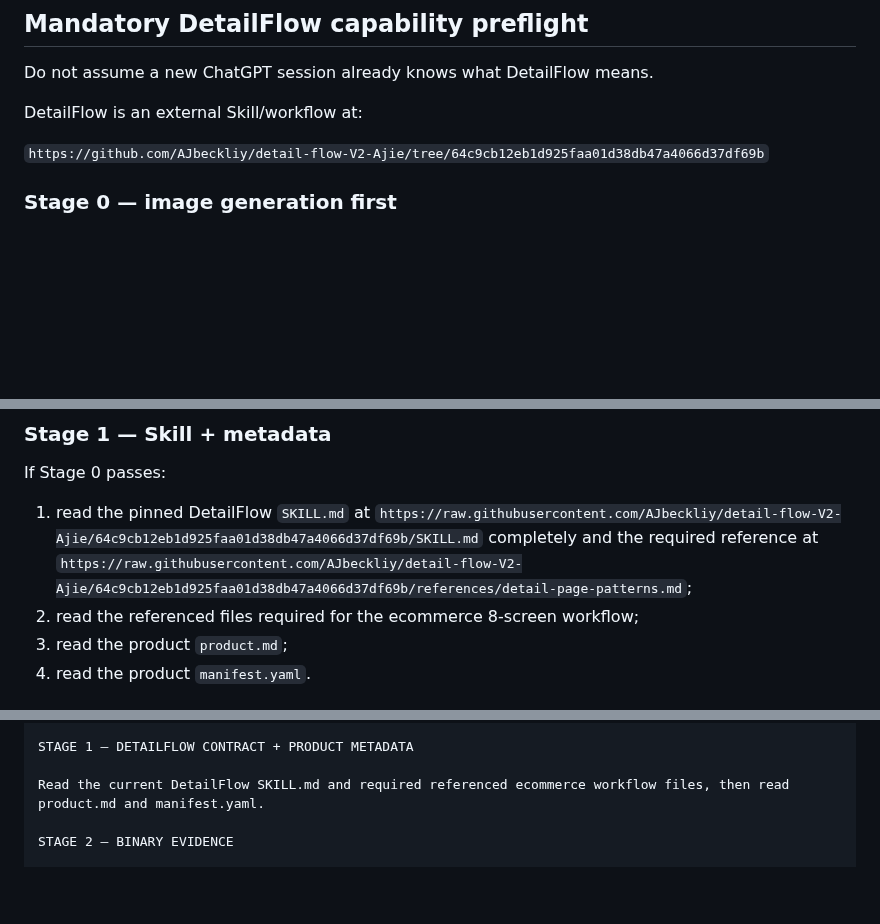
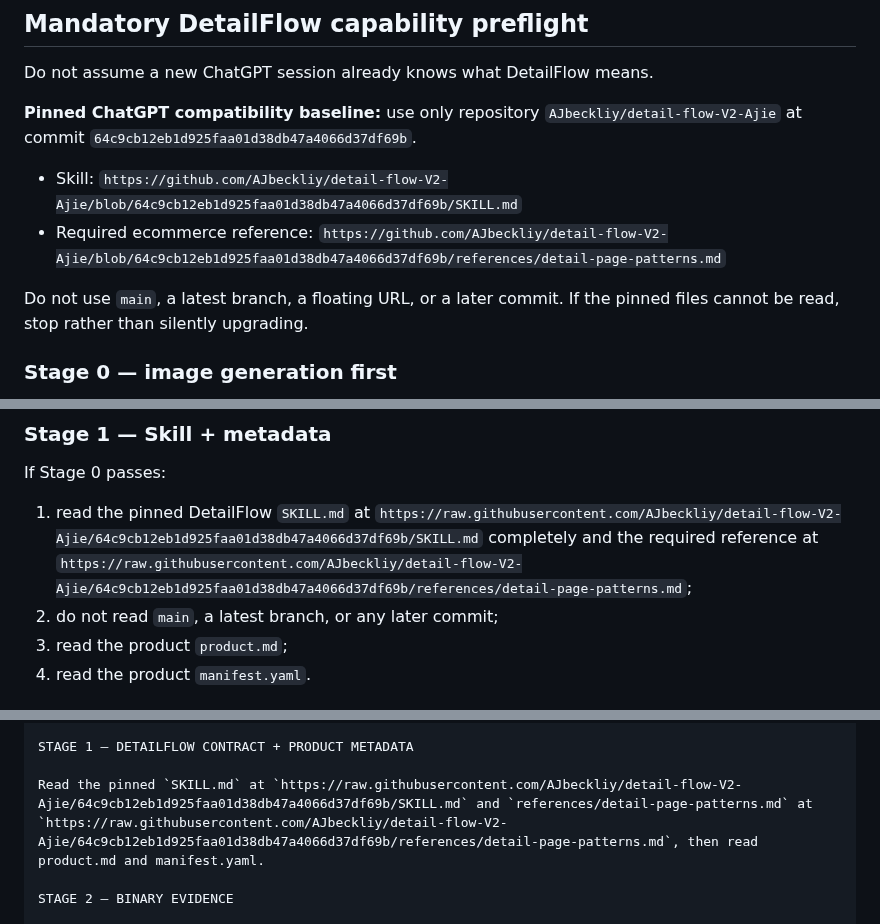
Before and after one commit to licat233/product-assets, a Markdown page: README.en.md, 3 parts joined by grey strips. Rendered like a GitHub page; blank space fills up the shorter version.

Commit message:
docs: correct immutable DetailFlow links in English README

```diff
--- a/README.en.md
+++ b/README.en.md
@@ -86,9 +86,12 @@ Base64 alone is **not** evidence inspection. A filename, manifest entry, payload
 
 Do not assume a new ChatGPT session already knows what DetailFlow means.
 
-DetailFlow is an external Skill/workflow at:
+**Pinned ChatGPT compatibility baseline:** use only repository `AJbeckliy/detail-flow-V2-Ajie` at commit `64c9cb12eb1d925faa01d38db47a4066d37df69b`.
 
-`https://github.com/AJbeckliy/detail-flow-V2-Ajie/tree/64c9cb12eb1d925faa01d38db47a4066d37df69b`
+- Skill: `https://github.com/AJbeckliy/detail-flow-V2-Ajie/blob/64c9cb12eb1d925faa01d38db47a4066d37df69b/SKILL.md`
+- Required ecommerce reference: `https://github.com/AJbeckliy/detail-flow-V2-Ajie/blob/64c9cb12eb1d925faa01d38db47a4066d37df69b/references/detail-page-patterns.md`
+
+Do not use `main`, a latest branch, a floating URL, or a later commit. If the pinned files cannot be read, stop rather than silently upgrading.
 
 ### Stage 0 — image generation first
 
@@ -108,7 +111,7 @@ Do not infer capability from the model name.
 If Stage 0 passes:
 
 1. read the pinned DetailFlow `SKILL.md` at `https://raw.githubusercontent.com/AJbeckliy/detail-flow-V2-Ajie/64c9cb12eb1d925faa01d38db47a4066d37df69b/SKILL.md` completely and the required reference at `https://raw.githubusercontent.com/AJbeckliy/detail-flow-V2-Ajie/64c9cb12eb1d925faa01d38db47a4066d37df69b/references/detail-page-patterns.md`;
-2. read the referenced files required for the ecommerce 8-screen workflow;
+2. do not read `main`, a latest branch, or any later commit;
 3. read the product `product.md`;
 4. read the product `manifest.yaml`.
 
@@ -157,7 +160,7 @@ Do not enter Approval Gate 1.
 
 STAGE 1 — DETAILFLOW CONTRACT + PRODUCT METADATA
 
-Read the current DetailFlow SKILL.md and required referenced ecommerce workflow files, then read product.md and manifest.yaml.
+Read the pinned `SKILL.md` at `https://raw.githubusercontent.com/AJbeckliy/detail-flow-V2-Ajie/64c9cb12eb1d925faa01d38db47a4066d37df69b/SKILL.md` and `references/detail-page-patterns.md` at `https://raw.githubusercontent.com/AJbeckliy/detail-flow-V2-Ajie/64c9cb12eb1d925faa01d38db47a4066d37df69b/references/detail-page-patterns.md`, then read product.md and manifest.yaml.
 
 STAGE 2 — BINARY EVIDENCE
 
```
